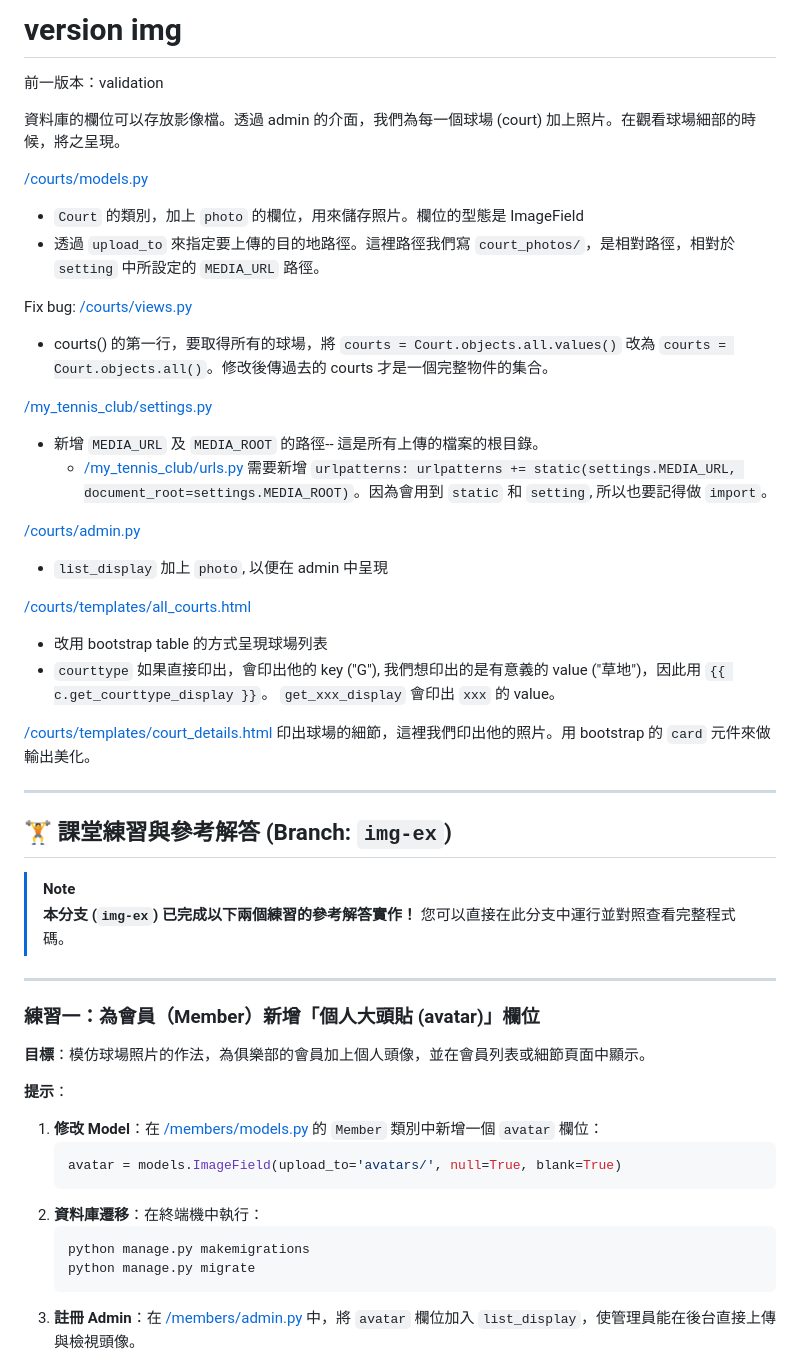
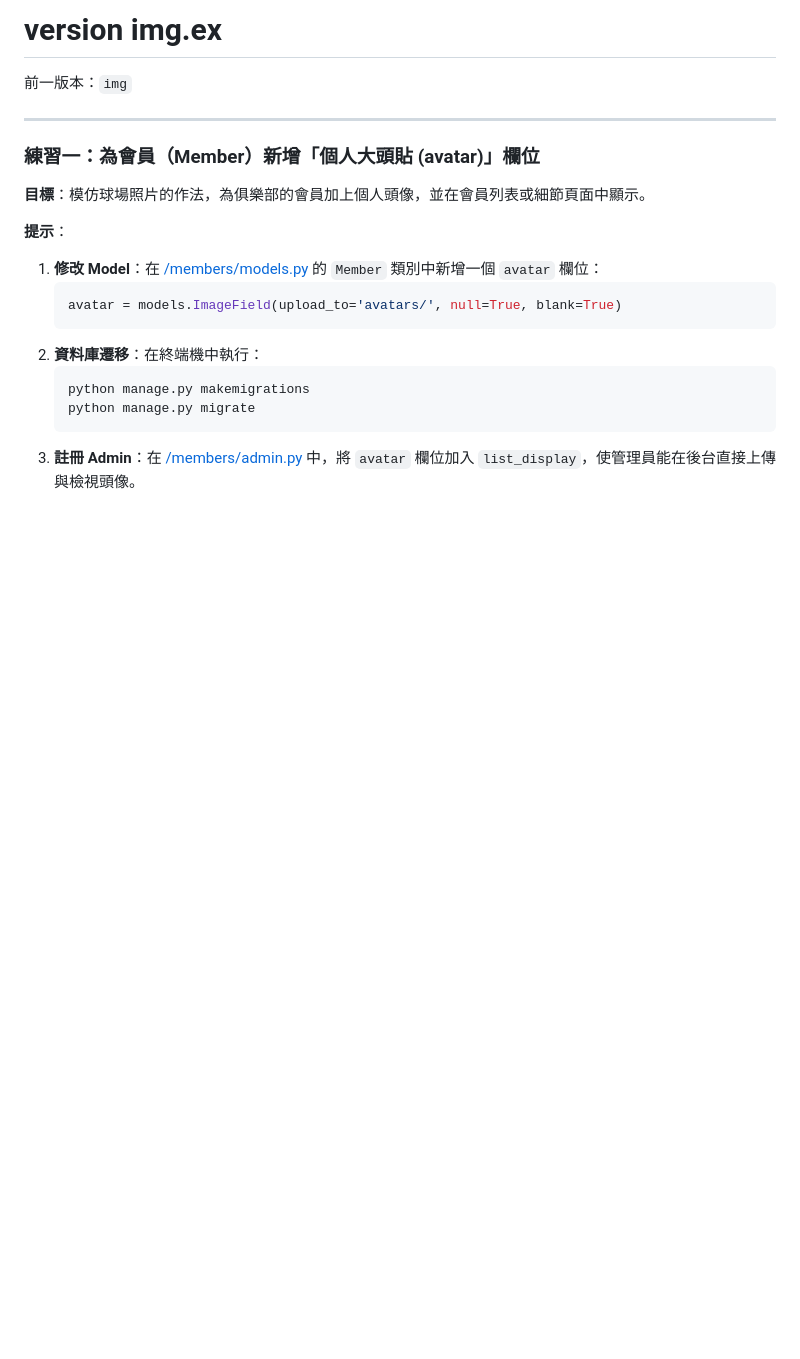
Before and after one commit to nlhsueh/nlh_tennis_club, a Markdown page: readme.md, the part around the change. GitHub-like rendering; blank space fills up the shorter version.

Commit message:
Update readme for img.ex branch

```diff
--- a/readme.md
+++ b/readme.md
@@ -1,36 +1,6 @@
-# version img
+# version img.ex
 
-前一版本：validation
-
-資料庫的欄位可以存放影像檔。透過 admin 的介面，我們為每一個球場 (court) 加上照片。在觀看球場細部的時候，將之呈現。
-
-[/courts/models.py](/courts/models.py)
-* `Court` 的類別，加上 `photo` 的欄位，用來儲存照片。欄位的型態是 ImageField
-* 透過 `upload_to` 來指定要上傳的目的地路徑。這裡路徑我們寫 `court_photos/`，是相對路徑，相對於 `setting` 中所設定的 `MEDIA_URL` 路徑。
-
-Fix bug: [/courts/views.py](/courts/views.py)
-* courts() 的第一行，要取得所有的球場，將 `courts = Court.objects.all.values()` 改為 `courts = Court.objects.all()`。修改後傳過去的 courts 才是一個完整物件的集合。
-
-[/my_tennis_club/settings.py](/my_tennis_club/settings.py)
-* 新增 `MEDIA_URL` 及 `MEDIA_ROOT` 的路徑-- 這是所有上傳的檔案的根目錄。
-    * [/my_tennis_club/urls.py](/my_tennis_club/urls.py) 需要新增 `urlpatterns: urlpatterns += static(settings.MEDIA_URL, document_root=settings.MEDIA_ROOT)`。因為會用到 `static` 和 `setting`, 所以也要記得做 `import`。
-
-[/courts/admin.py](/courts/admin.py)
-* `list_display` 加上 `photo`, 以便在 admin 中呈現
-
-[/courts/templates/all_courts.html](/courts/templates/all_courts.html)
-* 改用 bootstrap table 的方式呈現球場列表
-* `courttype` 如果直接印出，會印出他的 key ("G"), 我們想印出的是有意義的 value ("草地")，因此用 `{{ c.get_courttype_display }}`。 `get_xxx_display` 會印出 `xxx` 的 value。
-
-[/courts/templates/court_details.html](/courts/templates/court_details.html) 印出球場的細節，這裡我們印出他的照片。用 bootstrap 的 `card` 元件來做輸出美化。
-
----
-
-## 🏋️ 課堂練習與參考解答 (Branch: `img-ex`)
-
-> [!NOTE]
-> **本分支 (`img-ex`) 已完成以下兩個練習的參考解答實作！**
-> 您可以直接在此分支中運行並對照查看完整程式碼。
+前一版本：`img`
 
 ---
 
```
